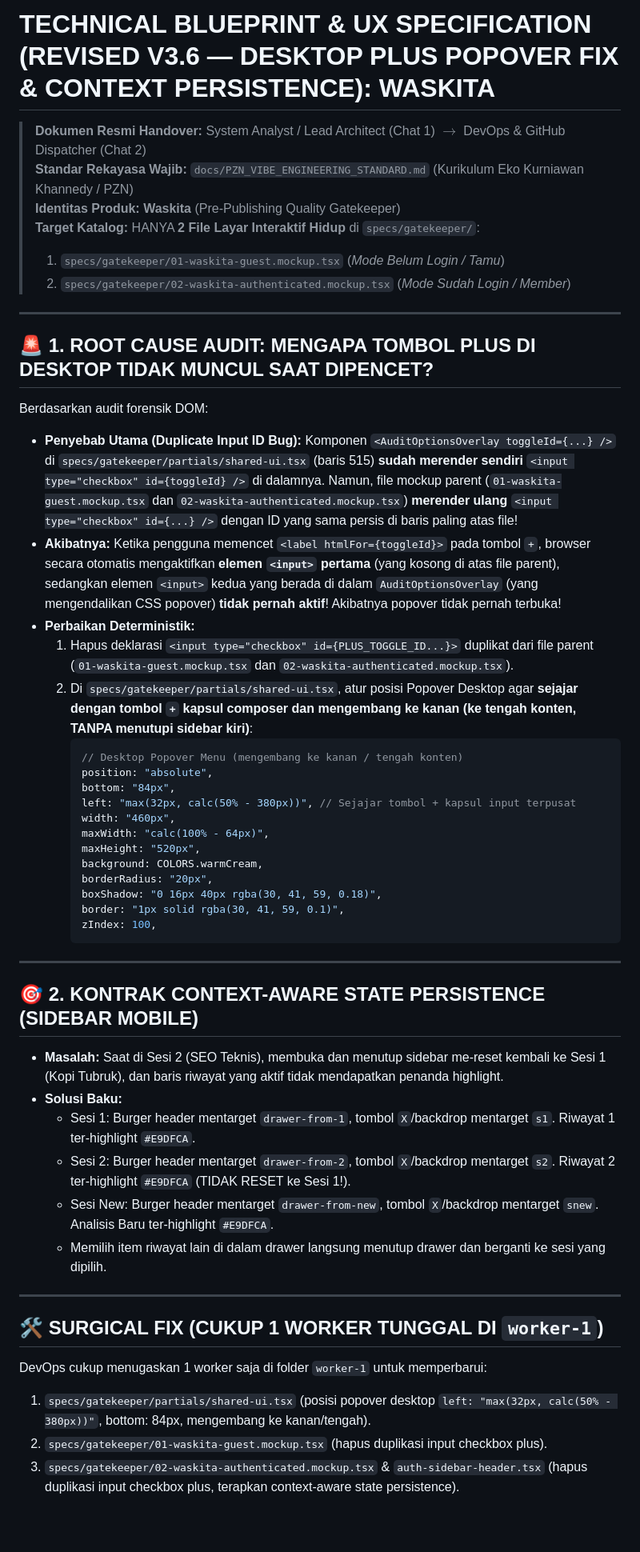
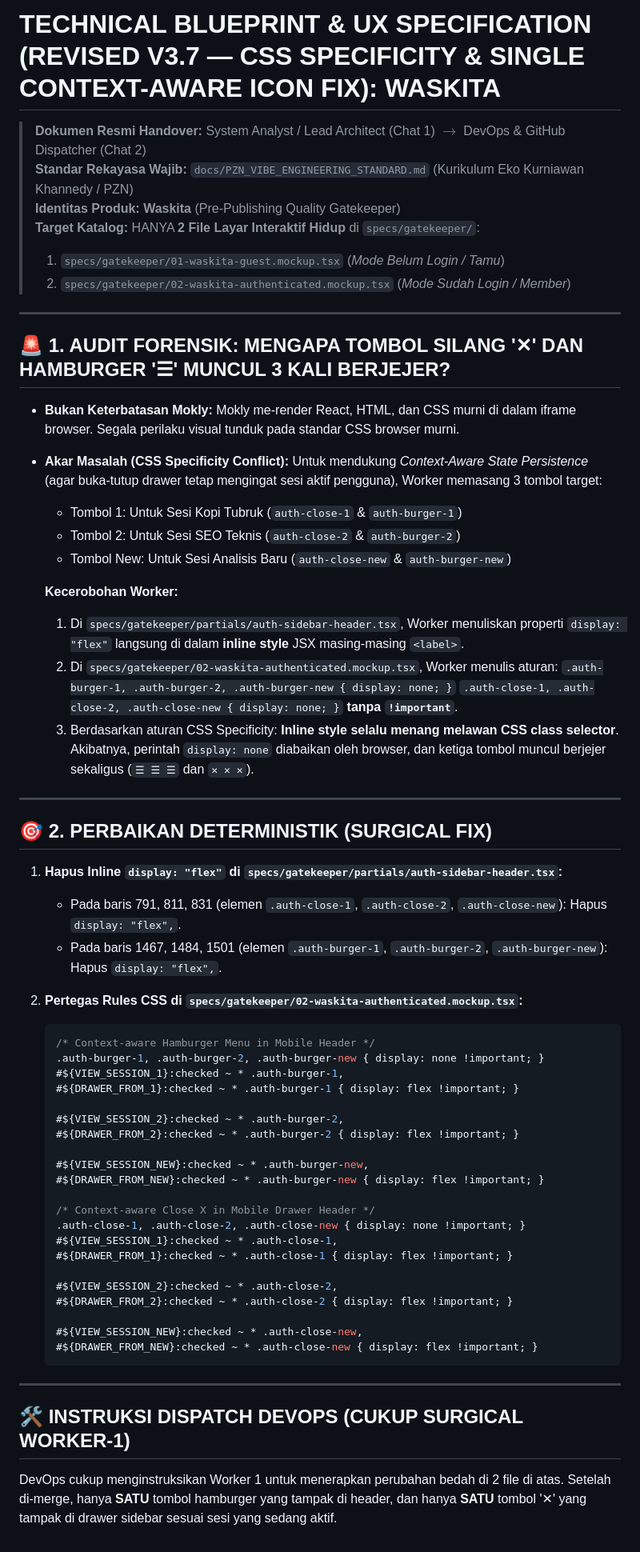
Before and after one commit to Ahmad-Saif-Almuflihin-4342301053/sandbox-multiagent-pipeline, a Markdown page: specs/design-task.md, the part around the change. Shown at 80% size. GitHub-like rendering; blank space fills up the shorter version.

Commit message:
docs: update blueprint v3.7 for single icon context-aware css fix

````diff
--- a/specs/design-task.md
+++ b/specs/design-task.md
@@ -1,4 +1,4 @@
-# TECHNICAL BLUEPRINT & UX SPECIFICATION (REVISED V3.6 — DESKTOP PLUS POPOVER FIX & CONTEXT PERSISTENCE): WASKITA
+# TECHNICAL BLUEPRINT & UX SPECIFICATION (REVISED V3.7 — CSS SPECIFICITY & SINGLE CONTEXT-AWARE ICON FIX): WASKITA
 
 > **Dokumen Resmi Handover:** System Analyst / Lead Architect (Chat 1) $\rightarrow$ DevOps & GitHub Dispatcher (Chat 2)
 > **Standar Rekayasa Wajib:** `docs/PZN_VIBE_ENGINEERING_STANDARD.md` (Kurikulum Eko Kurniawan Khannedy / PZN)
@@ -9,48 +9,59 @@
 
 ---
 
-## 🚨 1. ROOT CAUSE AUDIT: MENGAPA TOMBOL PLUS DI DESKTOP TIDAK MUNCUL SAAT DIPENCET?
+## 🚨 1. AUDIT FORENSIK: MENGAPA TOMBOL SILANG '✕' DAN HAMBURGER '☰' MUNCUL 3 KALI BERJEJER?
 
-Berdasarkan audit forensik DOM:
-* **Penyebab Utama (Duplicate Input ID Bug):**
-  Komponen `<AuditOptionsOverlay toggleId={...} />` di `specs/gatekeeper/partials/shared-ui.tsx` (baris 515) **sudah merender sendiri** `<input type="checkbox" id={toggleId} />` di dalamnya.
-  Namun, file mockup parent (`01-waskita-guest.mockup.tsx` dan `02-waskita-authenticated.mockup.tsx`) **merender ulang** `<input type="checkbox" id={...} />` dengan ID yang sama persis di baris paling atas file!
-* **Akibatnya:**
-  Ketika pengguna memencet `<label htmlFor={toggleId}>` pada tombol `+`, browser secara otomatis mengaktifkan **elemen `<input>` pertama** (yang kosong di atas file parent), sedangkan elemen `<input>` kedua yang berada di dalam `AuditOptionsOverlay` (yang mengendalikan CSS popover) **tidak pernah aktif**! Akibatnya popover tidak pernah terbuka!
-* **Perbaikan Deterministik:**
-  1. Hapus deklarasi `<input type="checkbox" id={PLUS_TOGGLE_ID...}>` duplikat dari file parent (`01-waskita-guest.mockup.tsx` dan `02-waskita-authenticated.mockup.tsx`).
-  2. Di `specs/gatekeeper/partials/shared-ui.tsx`, atur posisi Popover Desktop agar **sejajar dengan tombol `+` kapsul composer dan mengembang ke kanan (ke tengah konten, TANPA menutupi sidebar kiri)**:
-     ```tsx
-     // Desktop Popover Menu (mengembang ke kanan / tengah konten)
-     position: "absolute",
-     bottom: "84px",
-     left: "max(32px, calc(50% - 380px))", // Sejajar tombol + kapsul input terpusat
-     width: "460px",
-     maxWidth: "calc(100% - 64px)",
-     maxHeight: "520px",
-     background: COLORS.warmCream,
-     borderRadius: "20px",
-     boxShadow: "0 16px 40px rgba(30, 41, 59, 0.18)",
-     border: "1px solid rgba(30, 41, 59, 0.1)",
-     zIndex: 100,
-     ```
+* **Bukan Keterbatasan Mokly:**
+  Mokly me-render React, HTML, dan CSS murni di dalam iframe browser. Segala perilaku visual tunduk pada standar CSS browser murni.
+* **Akar Masalah (CSS Specificity Conflict):**
+  Untuk mendukung *Context-Aware State Persistence* (agar buka-tutup drawer tetap mengingat sesi aktif pengguna), Worker memasang 3 tombol target:
+  - Tombol 1: Untuk Sesi Kopi Tubruk (`auth-close-1` & `auth-burger-1`)
+  - Tombol 2: Untuk Sesi SEO Teknis (`auth-close-2` & `auth-burger-2`)
+  - Tombol New: Untuk Sesi Analisis Baru (`auth-close-new` & `auth-burger-new`)
+
+  **Kecerobohan Worker:**
+  1. Di `specs/gatekeeper/partials/auth-sidebar-header.tsx`, Worker menuliskan properti `display: "flex"` langsung di dalam **inline style** JSX masing-masing `<label>`.
+  2. Di `specs/gatekeeper/02-waskita-authenticated.mockup.tsx`, Worker menulis aturan:
+     `.auth-burger-1, .auth-burger-2, .auth-burger-new { display: none; }`
+     `.auth-close-1, .auth-close-2, .auth-close-new { display: none; }`
+     **tanpa `!important`**.
+  3. Berdasarkan aturan CSS Specificity: **Inline style selalu menang melawan CSS class selector**. Akibatnya, perintah `display: none` diabaikan oleh browser, dan ketiga tombol muncul berjejer sekaligus (`☰ ☰ ☰` dan `✕ ✕ ✕`).
 
 ---
 
-## 🎯 2. KONTRAK CONTEXT-AWARE STATE PERSISTENCE (SIDEBAR MOBILE)
+## 🎯 2. PERBAIKAN DETERMINISTIK (SURGICAL FIX)
 
-* **Masalah:** Saat di Sesi 2 (SEO Teknis), membuka dan menutup sidebar me-reset kembali ke Sesi 1 (Kopi Tubruk), dan baris riwayat yang aktif tidak mendapatkan penanda highlight.
-* **Solusi Baku:**
-  - Sesi 1: Burger header mentarget `drawer-from-1`, tombol `X`/backdrop mentarget `s1`. Riwayat 1 ter-highlight `#E9DFCA`.
-  - Sesi 2: Burger header mentarget `drawer-from-2`, tombol `X`/backdrop mentarget `s2`. Riwayat 2 ter-highlight `#E9DFCA` (TIDAK RESET ke Sesi 1!).
-  - Sesi New: Burger header mentarget `drawer-from-new`, tombol `X`/backdrop mentarget `snew`. Analisis Baru ter-highlight `#E9DFCA`.
-  - Memilih item riwayat lain di dalam drawer langsung menutup drawer dan berganti ke sesi yang dipilih.
+1. **Hapus Inline `display: "flex"` di `specs/gatekeeper/partials/auth-sidebar-header.tsx`:**
+   - Pada baris 791, 811, 831 (elemen `.auth-close-1`, `.auth-close-2`, `.auth-close-new`): Hapus `display: "flex",`.
+   - Pada baris 1467, 1484, 1501 (elemen `.auth-burger-1`, `.auth-burger-2`, `.auth-burger-new`): Hapus `display: "flex",`.
+
+2. **Pertegas Rules CSS di `specs/gatekeeper/02-waskita-authenticated.mockup.tsx`:**
+   ```css
+   /* Context-aware Hamburger Menu in Mobile Header */
+   .auth-burger-1, .auth-burger-2, .auth-burger-new { display: none !important; }
+   #${VIEW_SESSION_1}:checked ~ * .auth-burger-1,
+   #${DRAWER_FROM_1}:checked ~ * .auth-burger-1 { display: flex !important; }
+
+   #${VIEW_SESSION_2}:checked ~ * .auth-burger-2,
+   #${DRAWER_FROM_2}:checked ~ * .auth-burger-2 { display: flex !important; }
+
+   #${VIEW_SESSION_NEW}:checked ~ * .auth-burger-new,
+   #${DRAWER_FROM_NEW}:checked ~ * .auth-burger-new { display: flex !important; }
+
+   /* Context-aware Close X in Mobile Drawer Header */
+   .auth-close-1, .auth-close-2, .auth-close-new { display: none !important; }
+   #${VIEW_SESSION_1}:checked ~ * .auth-close-1,
+   #${DRAWER_FROM_1}:checked ~ * .auth-close-1 { display: flex !important; }
+
+   #${VIEW_SESSION_2}:checked ~ * .auth-close-2,
+   #${DRAWER_FROM_2}:checked ~ * .auth-close-2 { display: flex !important; }
+
+   #${VIEW_SESSION_NEW}:checked ~ * .auth-close-new,
+   #${DRAWER_FROM_NEW}:checked ~ * .auth-close-new { display: flex !important; }
+   ```
 
 ---
 
-## 🛠️ SURGICAL FIX (CUKUP 1 WORKER TUNGGAL DI `worker-1`)
+## 🛠️ INSTRUKSI DISPATCH DEVOPS (CUKUP SURGICAL WORKER-1)
 
-DevOps cukup menugaskan 1 worker saja di folder `worker-1` untuk memperbarui:
-1. `specs/gatekeeper/partials/shared-ui.tsx` (posisi popover desktop `left: "max(32px, calc(50% - 380px))"`, bottom: 84px, mengembang ke kanan/tengah).
-2. `specs/gatekeeper/01-waskita-guest.mockup.tsx` (hapus duplikasi input checkbox plus).
-3. `specs/gatekeeper/02-waskita-authenticated.mockup.tsx` & `auth-sidebar-header.tsx` (hapus duplikasi input checkbox plus, terapkan context-aware state persistence).
+DevOps cukup menginstruksikan Worker 1 untuk menerapkan perubahan bedah di 2 file di atas. Setelah di-merge, hanya **SATU** tombol hamburger yang tampak di header, dan hanya **SATU** tombol '✕' yang tampak di drawer sidebar sesuai sesi yang sedang aktif.
````
